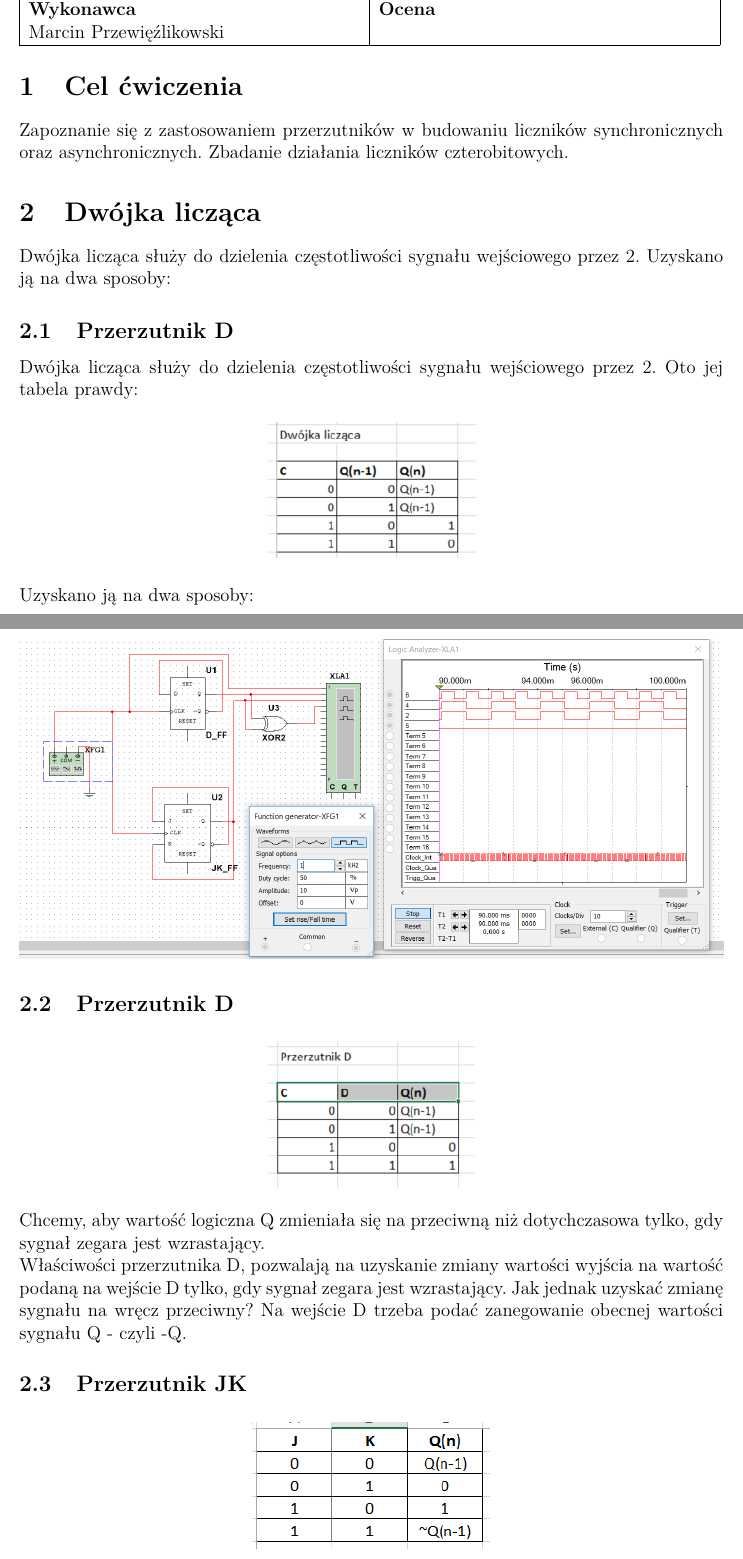
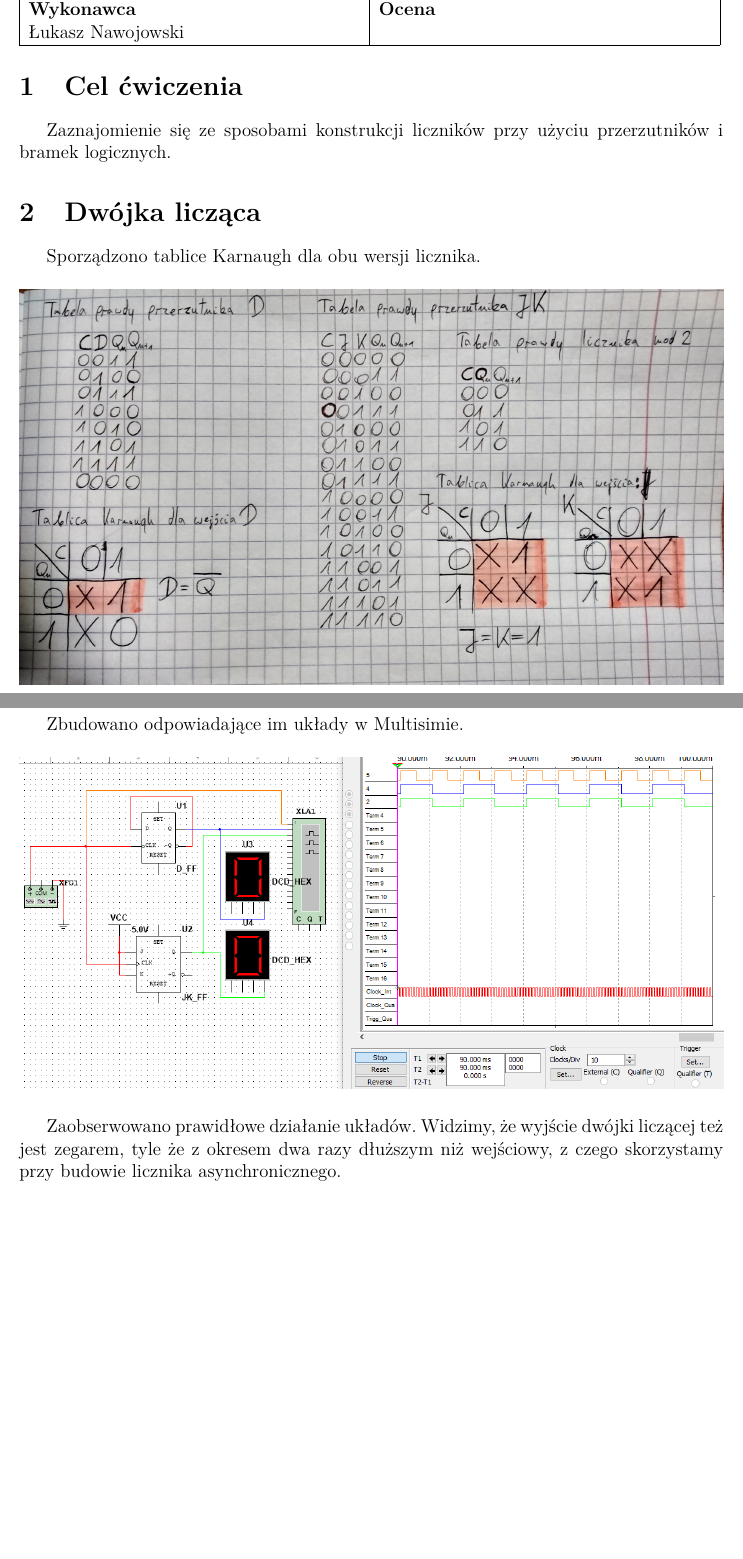
Before and after one commit to luknw/digital-tech, a LaTeX document (Lab4 sprawko/Lab4Sprawko.tex): two parts of pages 1 and 2 of 7 before the commit and two parts of pages 1 and 2 of 5 after it, joined at a grey line, cut so that both start at the same text, the shorter picture padded with empty space. Compiled offline with pdfLaTeX.

Commit message:
Finishe 4a, wip on 4b

```diff
--- a/Lab4 sprawko/Lab4Sprawko.tex
+++ b/Lab4 sprawko/Lab4Sprawko.tex
@@ -14,11 +13,9 @@
 \usepackage{lmodern}	%fancy font
 \usepackage{textcomp}
 
-\usepackage{indentfirst}
 \usepackage{graphicx}
 \usepackage{caption}
 \usepackage{subcaption}
-%\usepackage{siunitx}
 \usepackage{here}
 
 
@@ -40,7 +37,6 @@
 %\usepackage{siunitx}
 \usepackage{here}
 \usepackage[margin=1in]{geometry}% Just for this example
-\setlength{\parindent}{0pt}% Just for this example
 \setlength{\textheight}{24cm}
 \setlength{\textwidth}{15.92cm}
 \setlength{\footskip}{10mm}
@@ -62,15 +58,28 @@
 \multicolumn{1}{|l|}{\textbf{Wykonawca}}       & \textbf{Ocena}            \\
-\multicolumn{1}{|l|}{Marcin Przewięźlikowski}          &                           \\ \hline
+\multicolumn{1}{|l|}{Łukasz Nawojowski}          &                           \\ \hline
 \end{tabular}
 \end{table}
 
 \section{Cel ćwiczenia}
-
-Zapoznanie się z zastosowaniem przerzutników w budowaniu liczników synchronicznych oraz asynchronicznych. Zbadanie działania liczników czterobitowych.
+Zaznajomienie się ze sposobami konstrukcji liczników przy użyciu przerzutników i bramek logicznych.
 
 \section{Dwójka licząca}
+Sporządzono tablice Karnaugh dla obu wersji licznika.
+\begin{figure}[H]
+\centering
+\includegraphics[width=\textwidth]{img/4a_tables}
+\end{figure}
+
+\newpage
+Zbudowano odpowiadające im układy w Multisimie.
+\begin{figure}[H]
+\centering
+\includegraphics[width=\textwidth]{img/4a_circuit}
+\end{figure}
+
+Zaobserwowano prawidłowe działanie układów. Widzimy, że wyjście dwójki liczącej też jest zegarem, tyle że z okresem dwa razy dłuższym niż wejściowy, z czego skorzystamy przy budowie licznika asynchronicznego.
 
 
-Dwójka licząca służy do dzielenia częstotliwości sygnału wejściowego przez 2. Uzyskano ją na dwa sposoby:
+\section{Czterobitowy licznik asynchroniczny}
+Przy budowie licznika czterobitowego skorzystałem z przerzutników T, których poznana wcześniej zasada działania wydała mi się optymalna do tego celu. Jeden przerzutnik odpowiada jednemu bitowi wyjścia. Korzystając z zaobserwowanego wcześniej faktu, że dwójka licząca daje sygnał zegarowy o okresie 2 razy dłuższym niż wejściowy, a każdy kolejny bit powinien przeskakiwać z 2 razy mniejszą częstotliwością niż poprzedni, aby uzyskać ten efekt, wystarczy połączyć wyjście każdego kolejnego przerzutnika z wejściem zegarowym kolejnego.
 
-\subsection{Przerzutnik D}
@@ -77,34 +93,2 @@ Dwójka licząca służy do dzielenia częstotliwości sygnału wejściowego prz
 
 
-Dwójka licząca służy do dzielenia częstotliwości sygnału wejściowego przez 2. Oto jej tabela prawdy:
-
-
-
-\begin{figure}[H]
-\centering
-\includegraphics{img/4a_table}
-\end{figure}
-
-Uzyskano ją na dwa sposoby:
-
-\begin{figure}[H]
-\centering
-\includegraphics[width=\textwidth]{img/4a}
-\end{figure}
-
-\subsection{Przerzutnik D}
-\begin{figure}[H]
-\centering
-\includegraphics{img/4a_table_d}
-\end{figure}
-Chcemy, aby wartość logiczna Q zmieniała się na przeciwną niż dotychczasowa tylko, gdy sygnał zegara jest wzrastający.
-
-Właściwości przerzutnika D, pozwalają na uzyskanie zmiany wartości wyjścia na wartość podaną na wejście D tylko, gdy sygnał zegara jest wzrastający. Jak jednak uzyskać zmianę sygnału na wręcz przeciwny?
-Na wejście D trzeba podać zanegowanie obecnej wartości sygnału Q - czyli -Q.
-
-\subsection{Przerzutnik JK}
-
-\begin{figure}[H]
-\centering
-\includegraphics{img/4a_table_jk}
-\end{figure}
```
Also changed, not shown: Lab4 sprawko/img/4a.PNG (deleted), Lab4 sprawko/img/4a_circuit.PNG (added), Lab4 sprawko/img/4a_table.PNG (deleted), Lab4 sprawko/img/4a_table_d.PNG (deleted), Lab4 sprawko/img/4a_table_jk.PNG (deleted), Lab4 sprawko/img/4a_tables.jpg (added), Lab4 sprawko/img/4b_circuit.PNG (added), Lab4 sprawko/img/4b_opad.PNG (deleted), Lab4 sprawko/img/4b_opad_table.PNG (deleted), Lab4 sprawko/img/4b_wzrost.PNG (deleted), Lab4 sprawko/img/4b_wzrost_table.PNG (deleted), Lab4 sprawko/Lab4Sprawko.tex (55 more changed lines), 5 other files.
